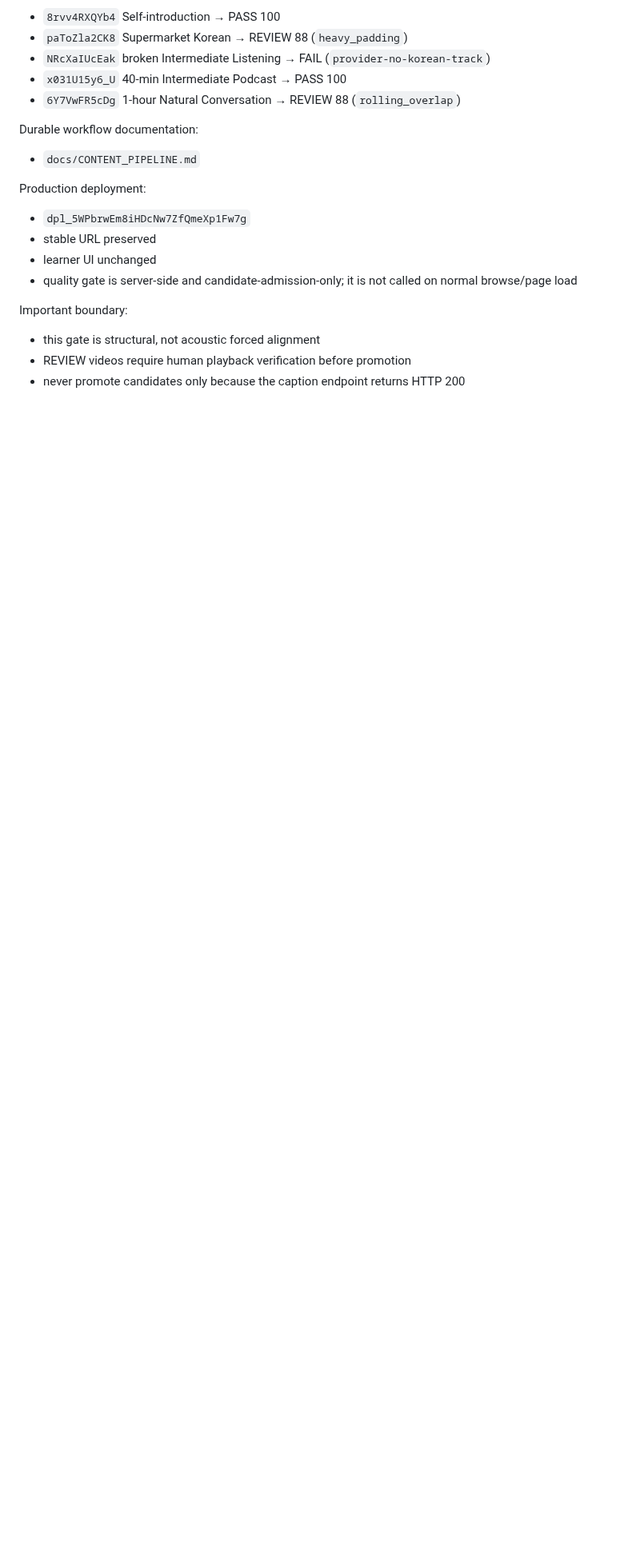
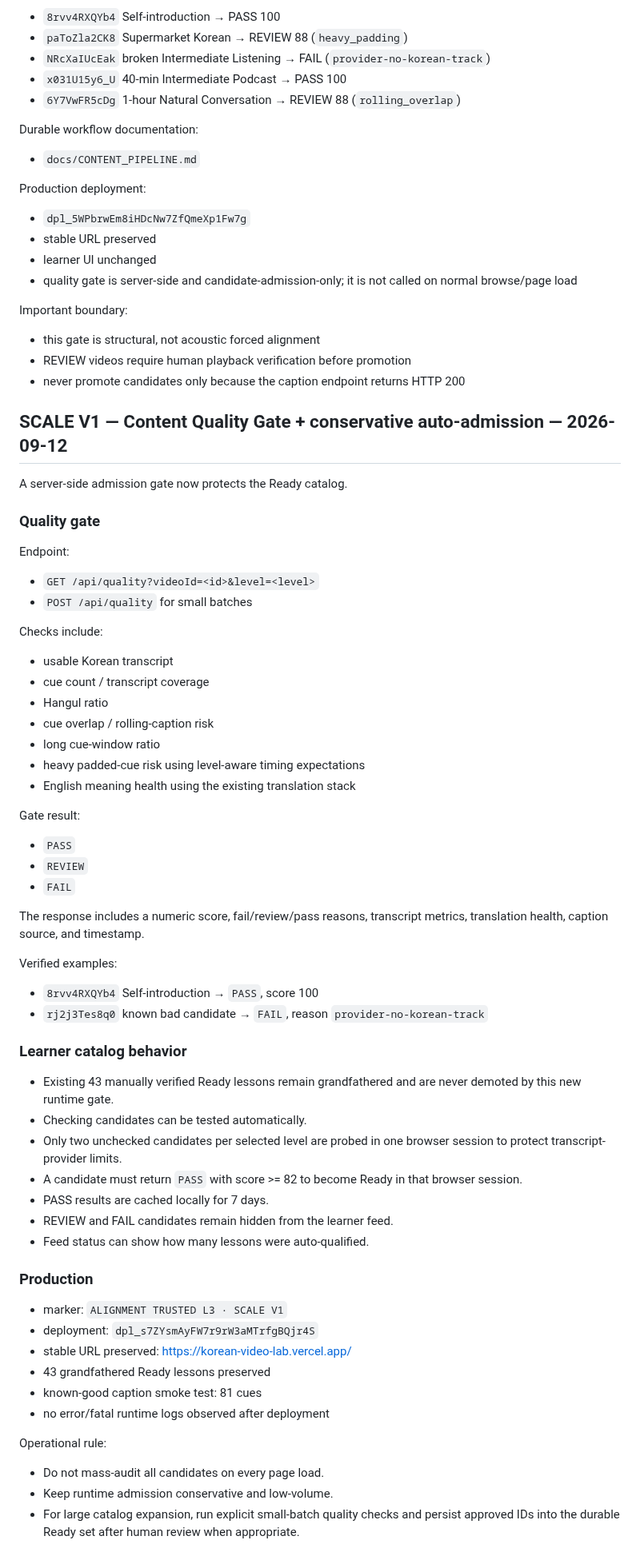
Before and after one commit to sushan5140/korean-video-lab, a Markdown page: docs/CURRENT_STATE.md, the part around the change. Shown at 80% size. GitHub-like rendering; blank space fills up the shorter version.

Commit message:
Document SCALE V1 quality admission gate

```diff
--- a/docs/CURRENT_STATE.md
+++ b/docs/CURRENT_STATE.md
@@ -489,3 +489,55 @@ Important boundary:
 - this gate is structural, not acoustic forced alignment
 - REVIEW videos require human playback verification before promotion
 - never promote candidates only because the caption endpoint returns HTTP 200
+
+
+## SCALE V1 — Content Quality Gate + conservative auto-admission — 2026-09-12
+
+A server-side admission gate now protects the Ready catalog.
+
+### Quality gate
+Endpoint:
+- `GET /api/quality?videoId=<id>&level=<level>`
+- `POST /api/quality` for small batches
+
+Checks include:
+- usable Korean transcript
+- cue count / transcript coverage
+- Hangul ratio
+- cue overlap / rolling-caption risk
+- long cue-window ratio
+- heavy padded-cue risk using level-aware timing expectations
+- English meaning health using the existing translation stack
+
+Gate result:
+- `PASS`
+- `REVIEW`
+- `FAIL`
+
+The response includes a numeric score, fail/review/pass reasons, transcript metrics, translation health, caption source, and timestamp.
+
+Verified examples:
+- `8rvv4RXQYb4` Self-introduction → `PASS`, score 100
+- `rj2j3Tes8q0` known bad candidate → `FAIL`, reason `provider-no-korean-track`
+
+### Learner catalog behavior
+- Existing 43 manually verified Ready lessons remain grandfathered and are never demoted by this new runtime gate.
+- Checking candidates can be tested automatically.
+- Only two unchecked candidates per selected level are probed in one browser session to protect transcript-provider limits.
+- A candidate must return `PASS` with score >= 82 to become Ready in that browser session.
+- PASS results are cached locally for 7 days.
+- REVIEW and FAIL candidates remain hidden from the learner feed.
+- Feed status can show how many lessons were auto-qualified.
+
+### Production
+- marker: `ALIGNMENT TRUSTED L3 · SCALE V1`
+- deployment: `dpl_s7ZYsmAyFW7r9rW3aMTrfgBQjr4S`
+- stable URL preserved: https://korean-video-lab.vercel.app/
+- 43 grandfathered Ready lessons preserved
+- known-good caption smoke test: 81 cues
+- no error/fatal runtime logs observed after deployment
+
+Operational rule:
+- Do not mass-audit all candidates on every page load.
+- Keep runtime admission conservative and low-volume.
+- For large catalog expansion, run explicit small-batch quality checks and persist approved IDs into the durable Ready set after human review when appropriate.
```
